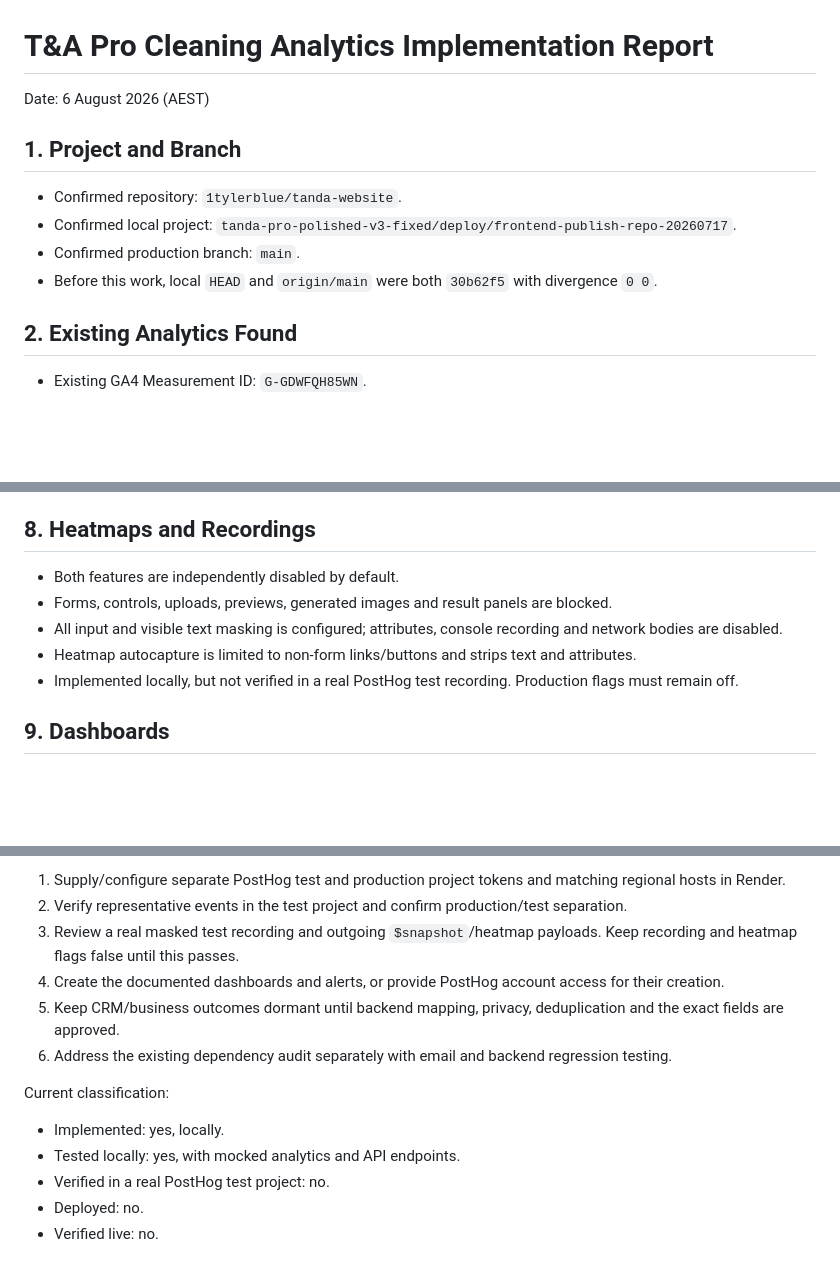
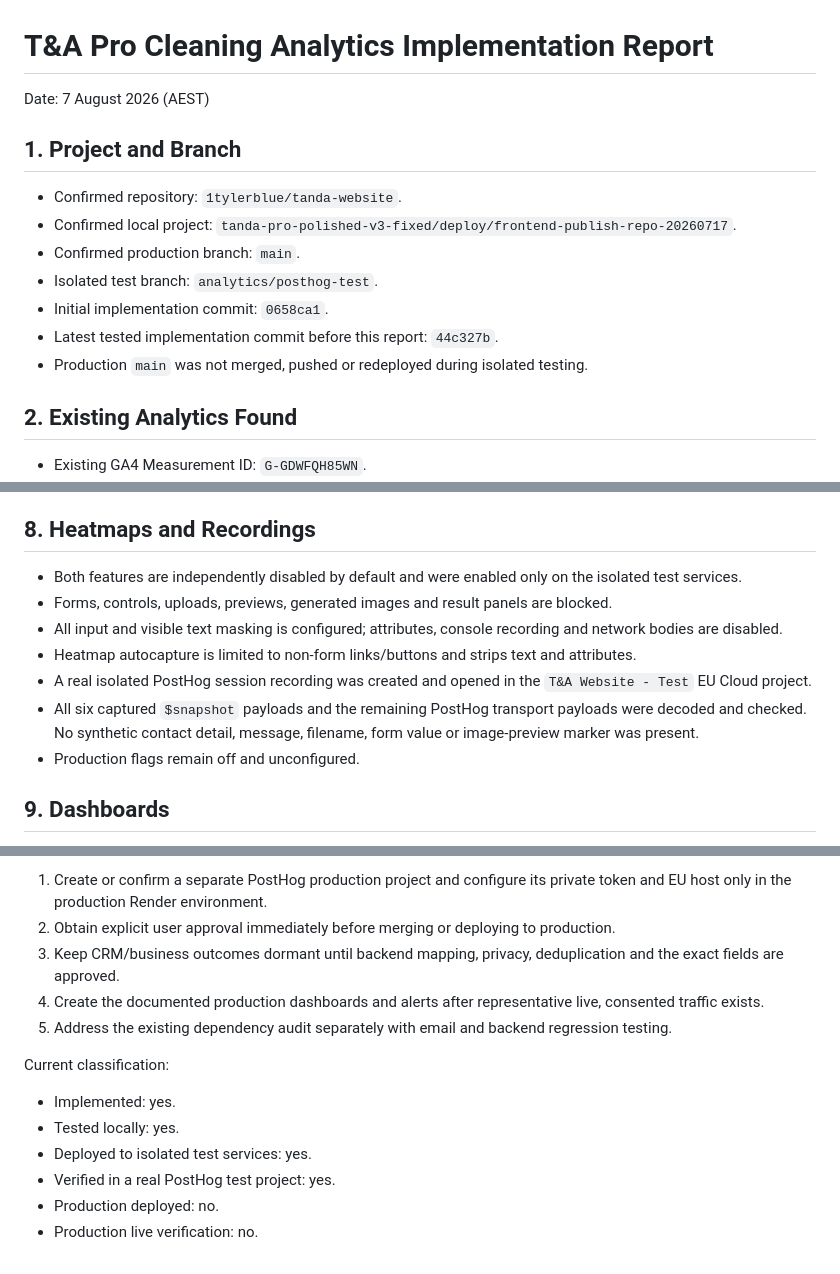
Before and after one commit to 1tylerblue/tanda-website, a Markdown page: analytics_implementation_report.md, 3 parts joined by grey strips. Drawn GitHub-style; blank space fills up the shorter version.

Commit message:
Document isolated PostHog test verification

```diff
--- a/analytics_implementation_report.md
+++ b/analytics_implementation_report.md
@@ -1,13 +1,16 @@
 # T&A Pro Cleaning Analytics Implementation Report
 
-Date: 6 August 2026 (AEST)
+Date: 7 August 2026 (AEST)
 
 ## 1. Project and Branch
 
 - Confirmed repository: `1tylerblue/tanda-website`.
 - Confirmed local project: `tanda-pro-polished-v3-fixed/deploy/frontend-publish-repo-20260717`.
 - Confirmed production branch: `main`.
-- Before this work, local `HEAD` and `origin/main` were both `30b62f5` with divergence `0 0`.
+- Isolated test branch: `analytics/posthog-test`.
+- Initial implementation commit: `0658ca1`.
+- Latest tested implementation commit before this report: `44c327b`.
+- Production `main` was not merged, pushed or redeployed during isolated testing.
 
 ## 2. Existing Analytics Found
 
@@ -71,11 +74,13 @@ Safe step IDs cover property details, service selection, access details, photos
 
 ## 8. Heatmaps and Recordings
 
-- Both features are independently disabled by default.
+- Both features are independently disabled by default and were enabled only on the isolated test services.
 - Forms, controls, uploads, previews, generated images and result panels are blocked.
 - All input and visible text masking is configured; attributes, console recording and network bodies are disabled.
 - Heatmap autocapture is limited to non-form links/buttons and strips text and attributes.
-- Implemented locally, but not verified in a real PostHog test recording. Production flags must remain off.
+- A real isolated PostHog session recording was created and opened in the `T&A Website - Test` EU Cloud project.
+- All six captured `$snapshot` payloads and the remaining PostHog transport payloads were decoded and checked. No synthetic contact detail, message, filename, form value or image-preview marker was present.
+- Production flags remain off and unconfigured.
 
 ## 9. Dashboards
 
@@ -149,15 +166,15 @@ Before deployment:
 
-1. Supply/configure separate PostHog test and production project tokens and matching regional hosts in Render.
-2. Verify representative events in the test project and confirm production/test separation.
-3. Review a real masked test recording and outgoing `$snapshot`/heatmap payloads. Keep recording and heatmap flags false until this passes.
-4. Create the documented dashboards and alerts, or provide PostHog account access for their creation.
-5. Keep CRM/business outcomes dormant until backend mapping, privacy, deduplication and the exact fields are approved.
-6. Address the existing dependency audit separately with email and backend regression testing.
+1. Create or confirm a separate PostHog production project and configure its private token and EU host only in the production Render environment.
+2. Obtain explicit user approval immediately before merging or deploying to production.
+3. Keep CRM/business outcomes dormant until backend mapping, privacy, deduplication and the exact fields are approved.
+4. Create the documented production dashboards and alerts after representative live, consented traffic exists.
+5. Address the existing dependency audit separately with email and backend regression testing.
 
 Current classification:
 
-- Implemented: yes, locally.
-- Tested locally: yes, with mocked analytics and API endpoints.
-- Verified in a real PostHog test project: no.
-- Deployed: no.
-- Verified live: no.
+- Implemented: yes.
+- Tested locally: yes.
+- Deployed to isolated test services: yes.
+- Verified in a real PostHog test project: yes.
+- Production deployed: no.
+- Production live verification: no.
```
Also changed, not shown: other parts of analytics_implementation_report.md (+19 -7 lines), ANALYTICS.md (+12 -1 lines).
